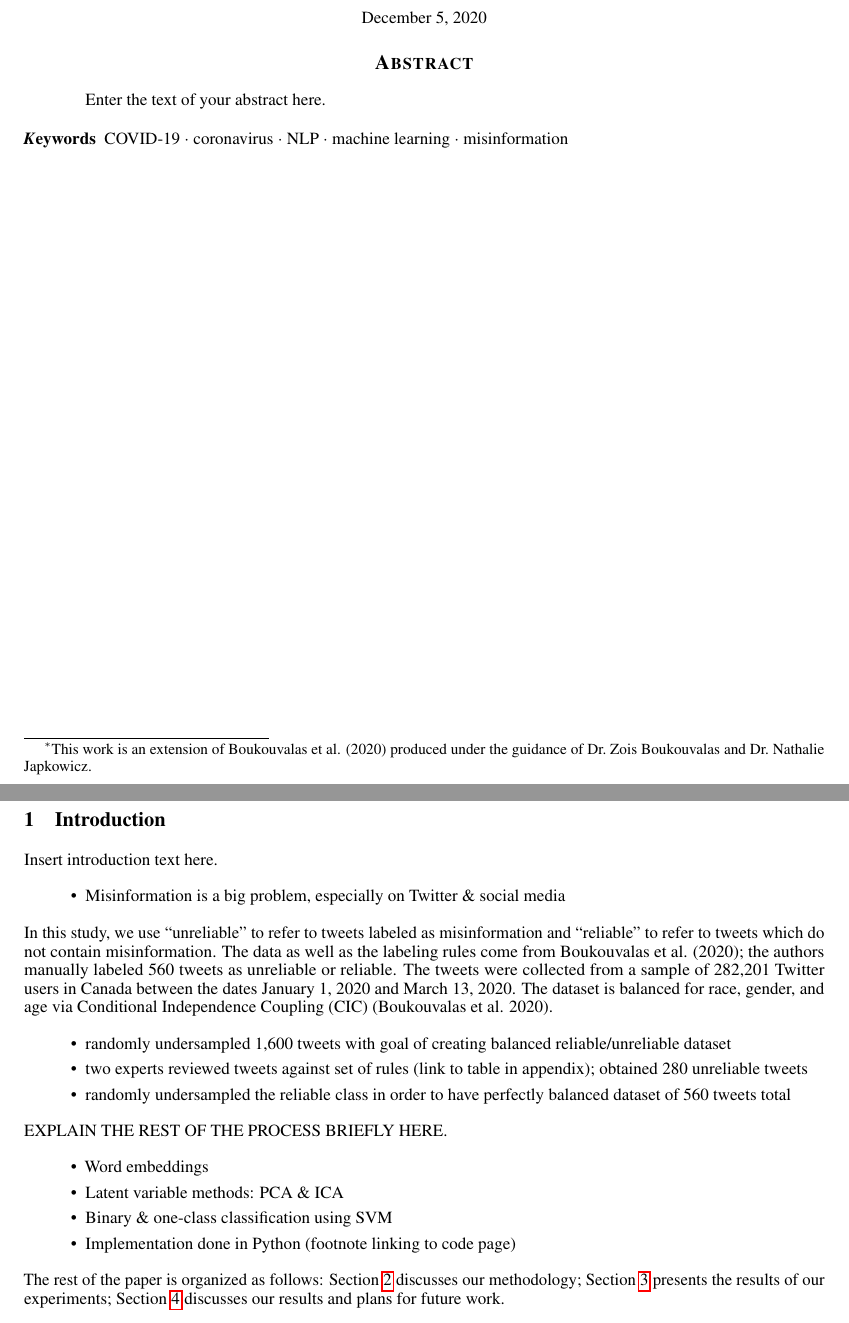
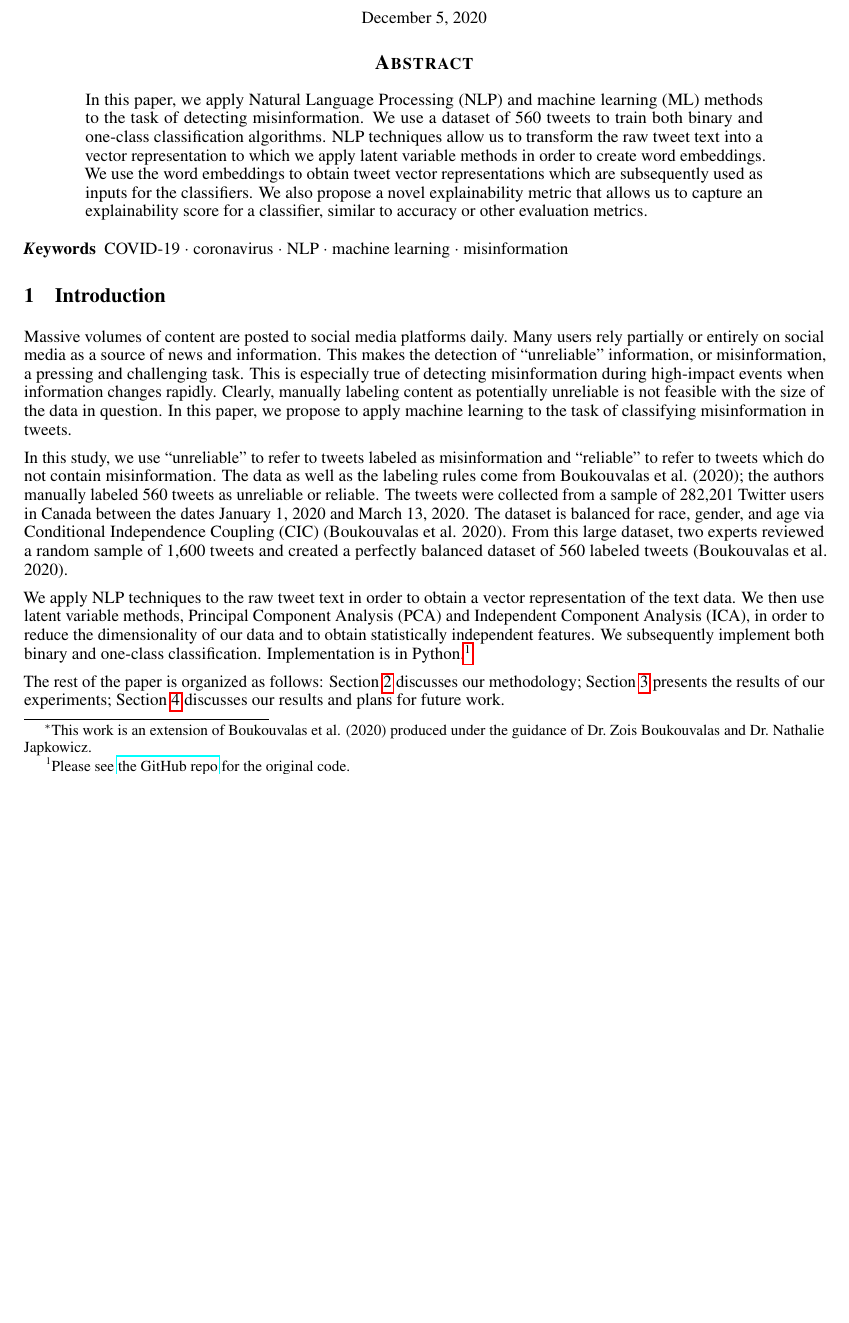
Before and after one commit to caitmmoroney/Practicum_COVIDMisinfo, a LaTeX paper (Moroney_FinalReport/Moroney_FinalReport.tex): two parts of pages 1 and 2 of 13 before the commit and part of page 1 of 13 after it, the two joined at a grey line, cut so that both start at the same text, the shorter picture padded with empty space. Compiled offline with pdfLaTeX.

Commit message:
added content to introduction & abstract

```diff
--- a/Moroney_FinalReport/Moroney_FinalReport.tex
+++ b/Moroney_FinalReport/Moroney_FinalReport.tex
@@ -36,7 +36,16 @@
 
 
 \begin{abstract}
-Enter the text of your abstract here.
+In this paper, we apply Natural Language Processing (NLP) and machine
+learning (ML) methods to the task of detecting misinformation. We use a
+dataset of 560 tweets to train both binary and one-class classification
+algorithms. NLP techniques allow us to transform the raw tweet text into
+a vector representation to which we apply latent variable methods in
+order to create word embeddings. We use the word embeddings to obtain
+tweet vector representations which are subsequently used as inputs for
+the classifiers. We also propose a novel explainability metric that
+allows us to capture an explainability score for a classifier, similar
+to accuracy or other evaluation metrics.
 \end{abstract}
 
 \keywords{
@@ -56,13 +63,15 @@ Enter the text of your abstract here.
 \hypertarget{introduction}{%
 \section{Introduction}\label{introduction}}
 
-Insert introduction text here.
-
-\begin{itemize}
-\tightlist
-\item
-  Misinformation is a big problem, especially on Twitter \& social media
-\end{itemize}
+Massive volumes of content are posted to social media platforms daily.
+Many users rely partially or entirely on social media as a source of
+news and information. This makes the detection of ``unreliable''
+information, or misinformation, a pressing and challenging task. This is
+especially true of detecting misinformation during high-impact events
+when information changes rapidly. Clearly, manually labeling content as
+potentially unreliable is not feasible with the size of the data in
+question. In this paper, we propose to apply machine learning to the
+task of classifying misinformation in tweets.
 
 In this study, we use ``unreliable'' to refer to tweets labeled as
 misinformation and ``reliable'' to refer to tweets which do not contain
@@ -71,34 +80,20 @@ Boukouvalas et al. (2020); the authors manually labeled 560 tweets as
 unreliable or reliable. The tweets were collected from a sample of
 282,201 Twitter users in Canada between the dates January 1, 2020 and
 March 13, 2020. The dataset is balanced for race, gender, and age via
-Conditional Independence Coupling (CIC) (Boukouvalas et al. 2020).
+Conditional Independence Coupling (CIC) (Boukouvalas et al. 2020). From
+this large dataset, two experts reviewed a random sample of 1,600 tweets
+and created a perfectly balanced dataset of 560 labeled tweets
+(Boukouvalas et al. 2020).
 
-\begin{itemize}
-\tightlist
-\item
-  randomly undersampled 1,600 tweets with goal of creating balanced
-  reliable/unreliable dataset
-\item
-  two experts reviewed tweets against set of rules (link to table in
-  appendix); obtained 280 unreliable tweets
-\item
-  randomly undersampled the reliable class in order to have perfectly
-  balanced dataset of 560 tweets total
-\end{itemize}
-
-EXPLAIN THE REST OF THE PROCESS BRIEFLY HERE.
-
-\begin{itemize}
-\tightlist
-\item
-  Word embeddings
-\item
-  Latent variable methods: PCA \& ICA
-\item
-  Binary \& one-class classification using SVM
-\item
-  Implementation done in Python (footnote linking to code page)
-\end{itemize}
+We apply NLP techniques to the raw tweet text in order to obtain a
+vector representation of the text data. We then use latent variable
+methods, Principal Component Analysis (PCA) and Independent Component
+Analysis (ICA), in order to reduce the dimensionality of our data and to
+obtain statistically independent features. We subsequently implement
+both binary and one-class classification. Implementation is in
+Python.\footnote{Please see
+  \href{https://github.com/caitmmoroney/Practicum_COVIDMisinfo/tree/main/Code}{the
+  GitHub repo} for the original code.}
 
 The rest of the paper is organized as follows: Section \ref{sec:methods}
 discusses our methodology; Section \ref{sec:results} presents the
```
Also changed, not shown: Moroney_FinalReport/Moroney_FinalReport.pdf, Moroney_FinalReport/Moroney_FinalReport.tex (6 more changed lines), 1 other file.
